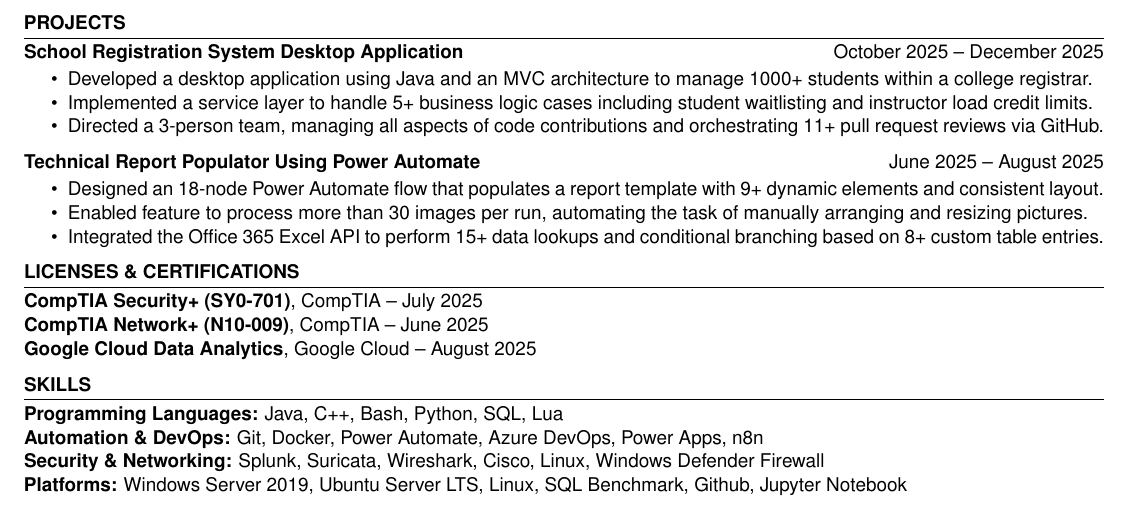
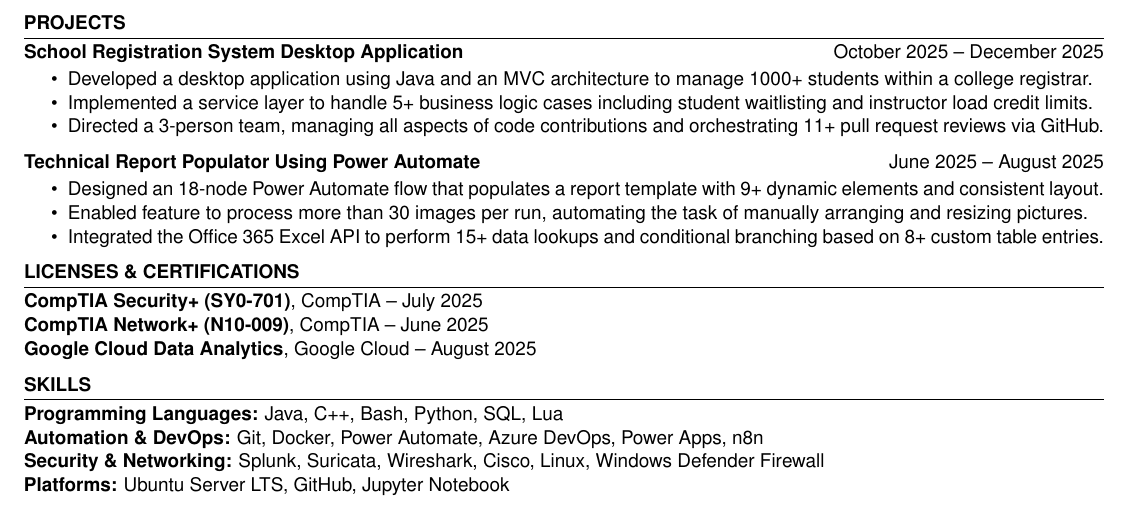
Before and after one commit to jhonatanparada499/resume, a LaTeX CV (overleaf_remote_src/resume.tex, which reads overleaf_remote_src/Skills/platforms.tex): part of the page, cut so that both start at the same text. Compiled offline with pdfLaTeX.

Commit message:
doc: update skills

```diff
--- a/overleaf_remote_src/Skills/platforms.tex
+++ b/overleaf_remote_src/Skills/platforms.tex
@@ -1,6 +1,3 @@
-Windows Server 2019,
 Ubuntu Server LTS,
-Linux,
-SQL Benchmark,
-Github,
+GitHub,
 Jupyter Notebook
```
